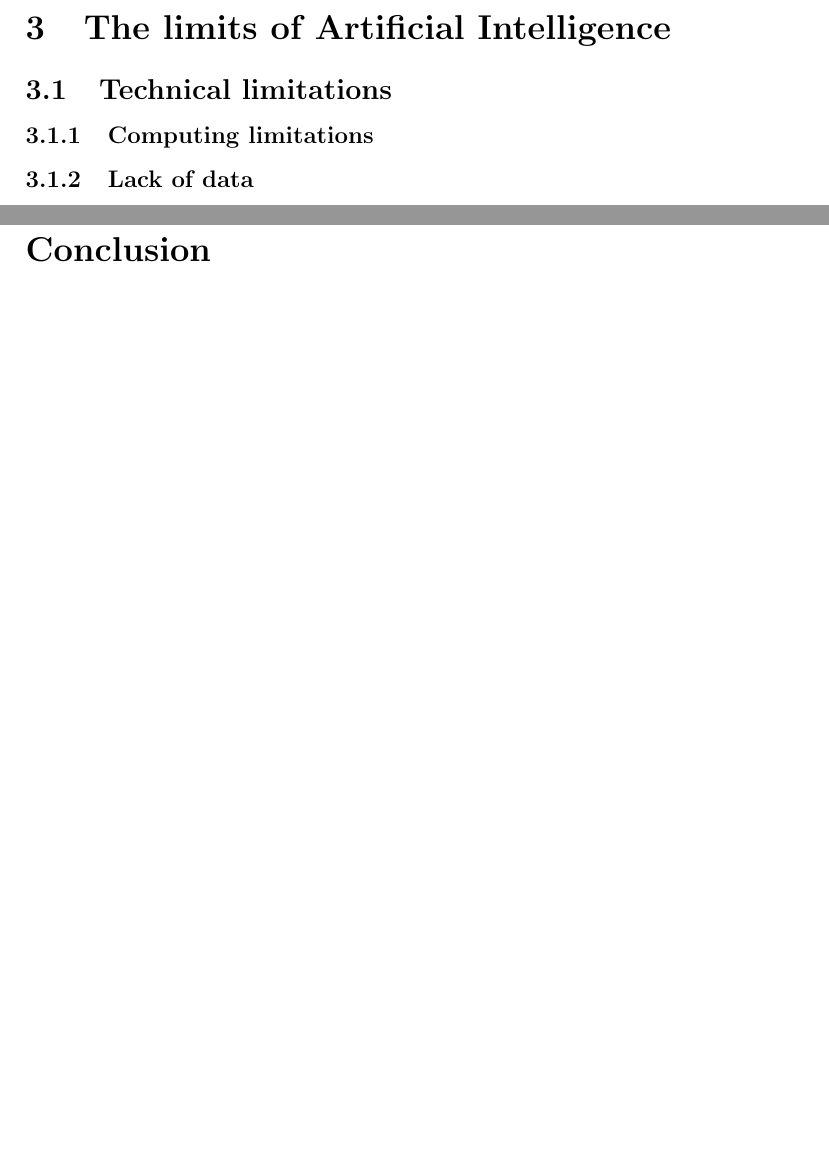
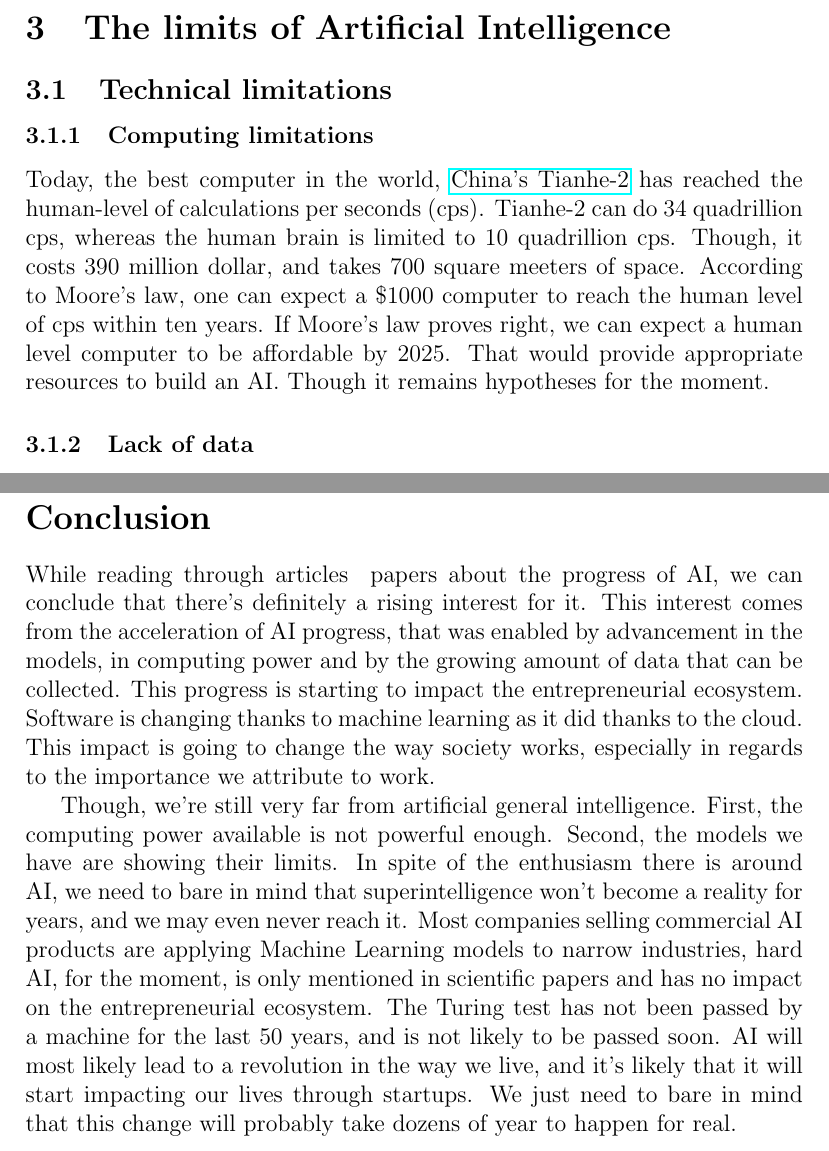
Before and after one commit to HHK1/AI, a LaTeX document (simple.tex): two parts of pages 36 and 40 of 43, joined at a grey line, cut so that both start at the same text, the shorter picture padded with empty space. Compiled offline with pdfLaTeX.

Commit message:
adding conclusion (not that good) and limits of computational power

```diff
--- a/simple.tex
+++ b/simple.tex
@@ -1147,6 +1147,15 @@ business and pricing models.
 \subsection{Technical limitations}
 
 \subsubsection{Computing limitations}
+Today, the best computer in the world, \href{http://www.reuters.com/article/2014/11/17/us-china-supercomputer-idUSKCN0J11VV20141117}{China's Tianhe-2}
+has reached the human-level of calculations per seconds (cps). Tianhe-2 can do
+34 quadrillion cps, whereas the human brain is limited to 10 quadrillion cps.
+Though, it costs 390 million dollar, and takes 700 square meeters of space.
+According to Moore's law, one can expect a \$1000 computer to reach the
+human level of cps within ten years. If Moore's law proves right, we can
+expect a human level computer to be affordable by 2025. That would provide
+appropriate resources to build an AI. Though it remains hypotheses for the
+moment.
 
 \subsubsection{Lack of data}
 
@@ -1267,6 +1276,31 @@ level of students each year, so they can find a job.
 \section*{Conclusion}\label{conclusion}
 \addcontentsline{toc}{section}{Conclusion}
 
+While reading through articles & papers about the progress of AI, we can conclude
+that there's definitely a rising interest for it. This interest comes from the
+acceleration of AI progress, that was enabled by advancement in the models, in
+computing power and by the growing amount of data that can be collected. This
+progress is starting to impact the entrepreneurial ecosystem. Software is
+changing thanks to machine learning as it did thanks to the cloud. This impact
+is going to change the way society works, especially in regards to the
+importance we attribute to work.
+
+Though, we're still very far from artificial general intelligence. First, the
+computing power available is not powerful enough. Second, the models we have
+are showing their limits. In spite of the enthusiasm there is around AI, we
+need to bare in mind that superintelligence won't become a reality for years,
+and we may even never reach it. Most companies selling commercial AI products
+are applying Machine Learning models to narrow industries, hard AI, for the
+moment, is only mentioned in scientific papers and has no impact on the
+entrepreneurial ecosystem.
+The Turing test has not been passed by a machine for the last 50 years, and
+is not likely to be passed soon. AI will most likely lead to a revolution in the
+way we live, and it's likely that it will start impacting our lives through
+startups. We just need to bare in mind that this change will probably take dozens
+of year to happen for real.
+
+
+
 \pagebreak
 %%%%%%%%%%%%%%%%%%%%%%%%%%%%%%%%%%%%%%%%%%%%%%%%%%%%%%%%%%%%%%%%%%%%%%%%%%%%%%%%
 %%%%%%%%%%%%%%%%%%%%%%%%%%%%%%%  Glossary  %%%%%%%%%%%%%%%%%%%%%%%%%%%%%%%%%%%%%
```
